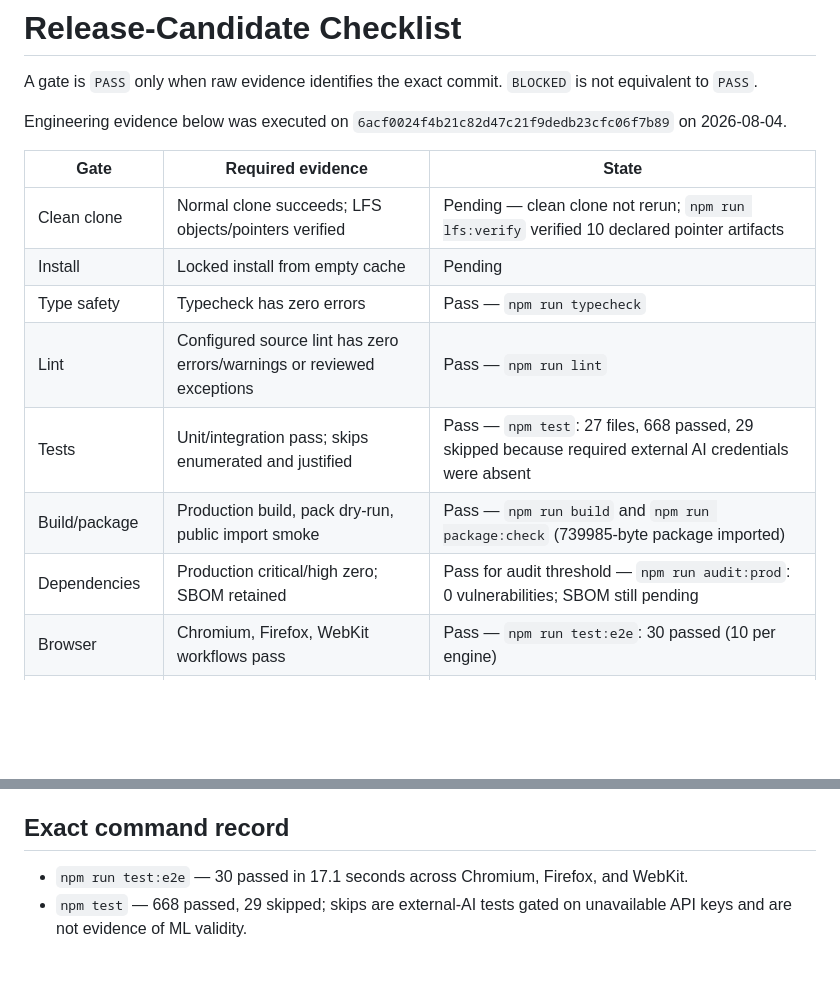
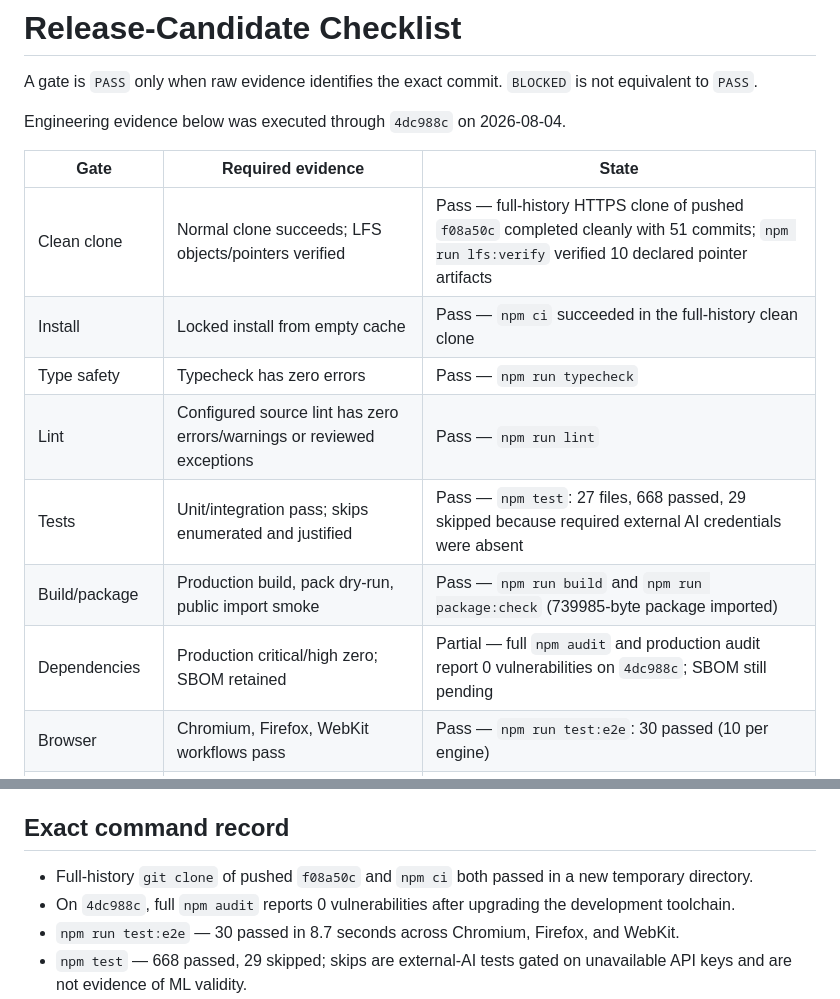
Before and after one commit to stevetodman/peds-ecg-viewer, a Markdown page: docs/production-readiness/release-checklist.md, 2 parts joined by grey strips. Rendered like a GitHub page; blank space fills up the shorter version.

```diff
--- a/docs/production-readiness/release-checklist.md
+++ b/docs/production-readiness/release-checklist.md
@@ -3,18 +3,17 @@
 A gate is `PASS` only when raw evidence identifies the exact commit. `BLOCKED`
 is not equivalent to `PASS`.
 
-Engineering evidence below was executed on
-`6acf0024f4b21c82d47c21f9dedb23cfc06f7b89` on 2026-08-04.
+Engineering evidence below was executed through `4dc988c` on 2026-08-04.
 
 | Gate | Required evidence | State |
 |---|---|---|
-| Clean clone | Normal clone succeeds; LFS objects/pointers verified | Pending — clean clone not rerun; `npm run lfs:verify` verified 10 declared pointer artifacts |
-| Install | Locked install from empty cache | Pending |
+| Clean clone | Normal clone succeeds; LFS objects/pointers verified | Pass — full-history HTTPS clone of pushed `f08a50c` completed cleanly with 51 commits; `npm run lfs:verify` verified 10 declared pointer artifacts |
+| Install | Locked install from empty cache | Pass — `npm ci` succeeded in the full-history clean clone |
 | Type safety | Typecheck has zero errors | Pass — `npm run typecheck` |
 | Lint | Configured source lint has zero errors/warnings or reviewed exceptions | Pass — `npm run lint` |
 | Tests | Unit/integration pass; skips enumerated and justified | Pass — `npm test`: 27 files, 668 passed, 29 skipped because required external AI credentials were absent |
 | Build/package | Production build, pack dry-run, public import smoke | Pass — `npm run build` and `npm run package:check` (739985-byte package imported) |
-| Dependencies | Production critical/high zero; SBOM retained | Pass for audit threshold — `npm run audit:prod`: 0 vulnerabilities; SBOM still pending |
+| Dependencies | Production critical/high zero; SBOM retained | Partial — full `npm audit` and production audit report 0 vulnerabilities on `4dc988c`; SBOM still pending |
 | Browser | Chromium, Firefox, WebKit workflows pass | Pass — `npm run test:e2e`: 30 passed (10 per engine) |
 | UI inventory | Every enabled action tested; unsupported actions disabled | Pass — browser inventory test plus exact disabled-reason/title/description contract |
 | Accessibility | Automated serious/critical zero plus manual keyboard review | Partial — all browser axe checks have zero serious/critical findings and keyboard skip/scroll behavior passes; manual review pending |
@@ -34,7 +33,11 @@ ML-validity remain blocked. It cannot be called a routine clinical release.
 
 ## Exact command record
 
-- `npm run test:e2e` — 30 passed in 17.1 seconds across Chromium, Firefox, and
+- Full-history `git clone` of pushed `f08a50c` and `npm ci` both passed in a
+  new temporary directory.
+- On `4dc988c`, full `npm audit` reports 0 vulnerabilities after upgrading the
+  development toolchain.
+- `npm run test:e2e` — 30 passed in 8.7 seconds across Chromium, Firefox, and
   WebKit.
 - `npm test` — 668 passed, 29 skipped; skips are external-AI tests gated on
   unavailable API keys and are not evidence of ML validity.
```
Also changed, not shown: docs/production-readiness/gauntlet-dashboard.md (+9 -4 lines).
